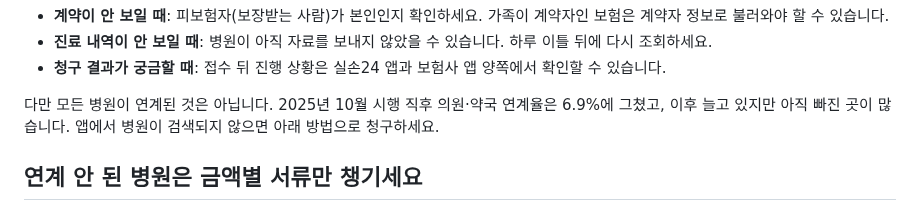
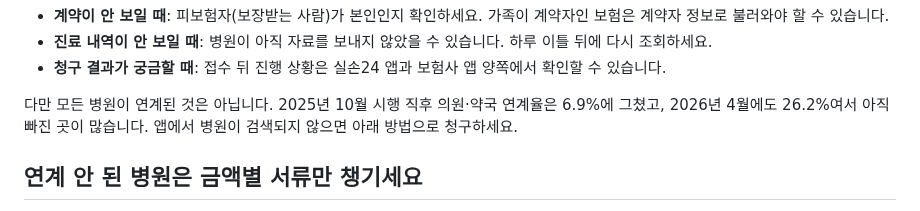
Before and after one commit to micky923-hub/my-blog, a Markdown page: posts/2026-medical-insurance-claim-guide.md, the part around one of its changes. Drawn GitHub-style.

Commit message:
실손보험 청구 글: 실손24 의원·약국 연계율 최신치(2026년 4월 26.2%) 추가, 4문장 문단 나누기
Co-Authored-By: Claude Opus 5.5 <noreply@anthropic.com>
Claude-Session: https://claude.ai/code/session_01JihgYNmvCKMUFpAMTH24sk

```diff
--- a/posts/2026-medical-insurance-claim-guide.md
+++ b/posts/2026-medical-insurance-claim-guide.md
@@ -32,7 +32,7 @@ image: https://images.unsplash.com/photo-1587854692152-cbe660dbde88?w=800&h=400&
 - **진료 내역이 안 보일 때**: 병원이 아직 자료를 보내지 않았을 수 있습니다. 하루 이틀 뒤에 다시 조회하세요.
 - **청구 결과가 궁금할 때**: 접수 뒤 진행 상황은 실손24 앱과 보험사 앱 양쪽에서 확인할 수 있습니다.
 
-다만 모든 병원이 연계된 것은 아닙니다. 2025년 10월 시행 직후 의원·약국 연계율은 6.9%에 그쳤고, 이후 늘고 있지만 아직 빠진 곳이 많습니다. 앱에서 병원이 검색되지 않으면 아래 방법으로 청구하세요.
+다만 모든 병원이 연계된 것은 아닙니다. 2025년 10월 시행 직후 의원·약국 연계율은 6.9%에 그쳤고, 2026년 4월에도 26.2%여서 아직 빠진 곳이 많습니다. 앱에서 병원이 검색되지 않으면 아래 방법으로 청구하세요.
 
 ## 연계 안 된 병원은 금액별 서류만 챙기세요
 
```
Also changed, not shown: other parts of posts/2026-medical-insurance-claim-guide.md (+3 -1 lines).
